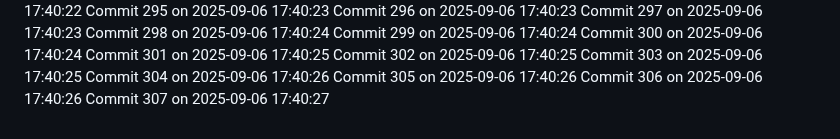
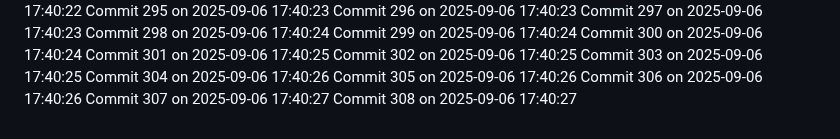
Before and after one commit to YounisDany/profile, a Markdown page: activity.md, the part around the change. GitHub-like rendering.

Commit message:
Auto commit 308 2025-09-06 17:40:27

```diff
--- a/activity.md
+++ b/activity.md
@@ -2556,3 +2556,4 @@ Commit 304 on 2025-09-06 17:40:26
 Commit 305 on 2025-09-06 17:40:26
 Commit 306 on 2025-09-06 17:40:26
 Commit 307 on 2025-09-06 17:40:27
+Commit 308 on 2025-09-06 17:40:27
```
